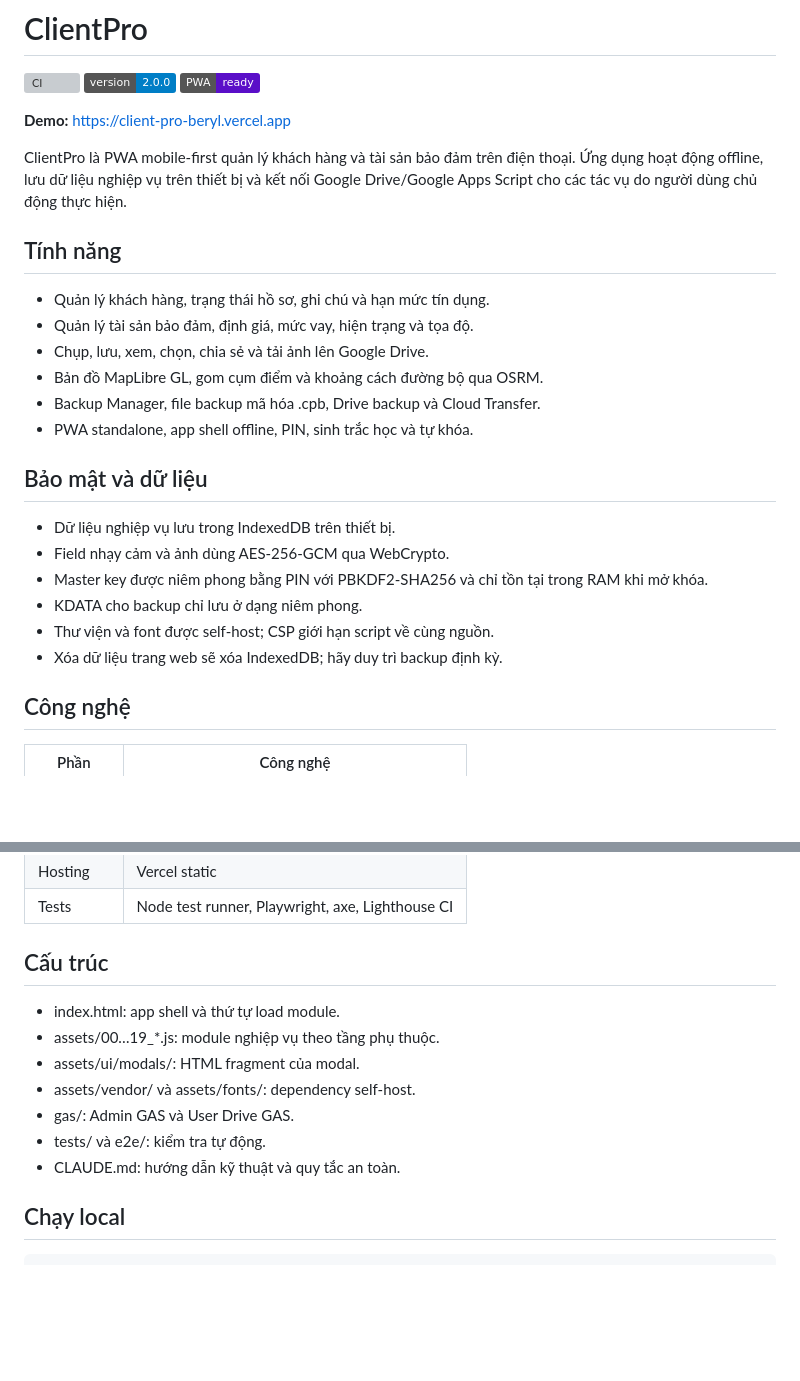
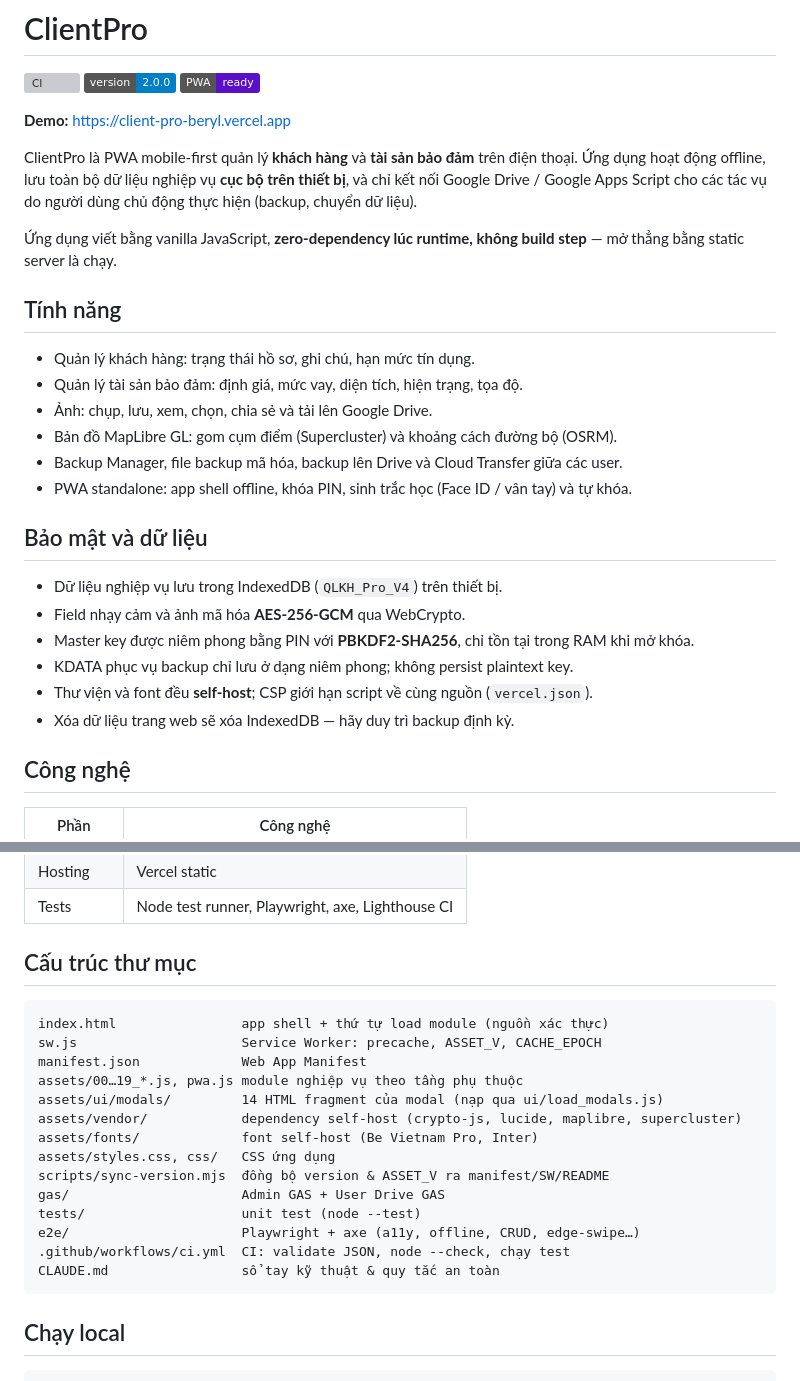
Before and after one commit to hungnq131193-ux/ClientPro, a Markdown page: README.md, 2 parts joined by grey strips. Rendered like a GitHub page; badges without logos; blank space fills up the shorter version; grey boxes are pictures that could not be loaded.

````diff
--- a/README.md
+++ b/README.md
@@ -6,25 +6,27 @@
 
 **Demo:** https://client-pro-beryl.vercel.app
 
-ClientPro là PWA mobile-first quản lý khách hàng và tài sản bảo đảm trên điện thoại. Ứng dụng hoạt động offline, lưu dữ liệu nghiệp vụ trên thiết bị và kết nối Google Drive/Google Apps Script cho các tác vụ do người dùng chủ động thực hiện.
+ClientPro là PWA mobile-first quản lý **khách hàng** và **tài sản bảo đảm** trên điện thoại. Ứng dụng hoạt động offline, lưu toàn bộ dữ liệu nghiệp vụ **cục bộ trên thiết bị**, và chỉ kết nối Google Drive / Google Apps Script cho các tác vụ do người dùng chủ động thực hiện (backup, chuyển dữ liệu).
+
+Ứng dụng viết bằng vanilla JavaScript, **zero-dependency lúc runtime, không build step** — mở thẳng bằng static server là chạy.
 
 ## Tính năng
 
-- Quản lý khách hàng, trạng thái hồ sơ, ghi chú và hạn mức tín dụng.
-- Quản lý tài sản bảo đảm, định giá, mức vay, hiện trạng và tọa độ.
-- Chụp, lưu, xem, chọn, chia sẻ và tải ảnh lên Google Drive.
-- Bản đồ MapLibre GL, gom cụm điểm và khoảng cách đường bộ qua OSRM.
-- Backup Manager, file backup mã hóa .cpb, Drive backup và Cloud Transfer.
-- PWA standalone, app shell offline, PIN, sinh trắc học và tự khóa.
+- Quản lý khách hàng: trạng thái hồ sơ, ghi chú, hạn mức tín dụng.
+- Quản lý tài sản bảo đảm: định giá, mức vay, diện tích, hiện trạng, tọa độ.
+- Ảnh: chụp, lưu, xem, chọn, chia sẻ và tải lên Google Drive.
+- Bản đồ MapLibre GL: gom cụm điểm (Supercluster) và khoảng cách đường bộ (OSRM).
+- Backup Manager, file backup mã hóa, backup lên Drive và Cloud Transfer giữa các user.
+- PWA standalone: app shell offline, khóa PIN, sinh trắc học (Face ID / vân tay) và tự khóa.
 
 ## Bảo mật và dữ liệu
 
-- Dữ liệu nghiệp vụ lưu trong IndexedDB trên thiết bị.
-- Field nhạy cảm và ảnh dùng AES-256-GCM qua WebCrypto.
-- Master key được niêm phong bằng PIN với PBKDF2-SHA256 và chỉ tồn tại trong RAM khi mở khóa.
-- KDATA cho backup chỉ lưu ở dạng niêm phong.
-- Thư viện và font được self-host; CSP giới hạn script về cùng nguồn.
-- Xóa dữ liệu trang web sẽ xóa IndexedDB; hãy duy trì backup định kỳ.
+- Dữ liệu nghiệp vụ lưu trong IndexedDB (`QLKH_Pro_V4`) trên thiết bị.
+- Field nhạy cảm và ảnh mã hóa **AES-256-GCM** qua WebCrypto.
+- Master key được niêm phong bằng PIN với **PBKDF2-SHA256**, chỉ tồn tại trong RAM khi mở khóa.
+- KDATA phục vụ backup chỉ lưu ở dạng niêm phong; không persist plaintext key.
+- Thư viện và font đều **self-host**; CSP giới hạn script về cùng nguồn (`vercel.json`).
+- Xóa dữ liệu trang web sẽ xóa IndexedDB — hãy duy trì backup định kỳ.
 
 ## Công nghệ
 
@@ -40,15 +42,24 @@ ClientPro là PWA mobile-first quản lý khách hàng và tài sản bảo đ
 | Hosting | Vercel static |
 | Tests | Node test runner, Playwright, axe, Lighthouse CI |
 
-## Cấu trúc
+## Cấu trúc thư mục
 
-- index.html: app shell và thứ tự load module.
-- assets/00…19_*.js: module nghiệp vụ theo tầng phụ thuộc.
-- assets/ui/modals/: HTML fragment của modal.
-- assets/vendor/ và assets/fonts/: dependency self-host.
-- gas/: Admin GAS và User Drive GAS.
-- tests/ và e2e/: kiểm tra tự động.
-- CLAUDE.md: hướng dẫn kỹ thuật và quy tắc an toàn.
+```
+index.html                app shell + thứ tự load module (nguồn xác thực)
+sw.js                     Service Worker: precache, ASSET_V, CACHE_EPOCH
+manifest.json             Web App Manifest
+assets/00…19_*.js, pwa.js module nghiệp vụ theo tầng phụ thuộc
+assets/ui/modals/         14 HTML fragment của modal (nạp qua ui/load_modals.js)
+assets/vendor/            dependency self-host (crypto-js, lucide, maplibre, supercluster)
+assets/fonts/             font self-host (Be Vietnam Pro, Inter)
+assets/styles.css, css/   CSS ứng dụng
+scripts/sync-version.mjs  đồng bộ version & ASSET_V ra manifest/SW/README
+gas/                      Admin GAS + User Drive GAS
+tests/                    unit test (node --test)
+e2e/                      Playwright + axe (a11y, offline, CRUD, edge-swipe…)
+.github/workflows/ci.yml  CI: validate JSON, node --check, chạy test
+CLAUDE.md                 sổ tay kỹ thuật & quy tắc an toàn
+```
 
 ## Chạy local
 
````
Also changed, not shown: other parts of README.md (+9 -9 lines), CLAUDE.md (+153 -90 lines).
